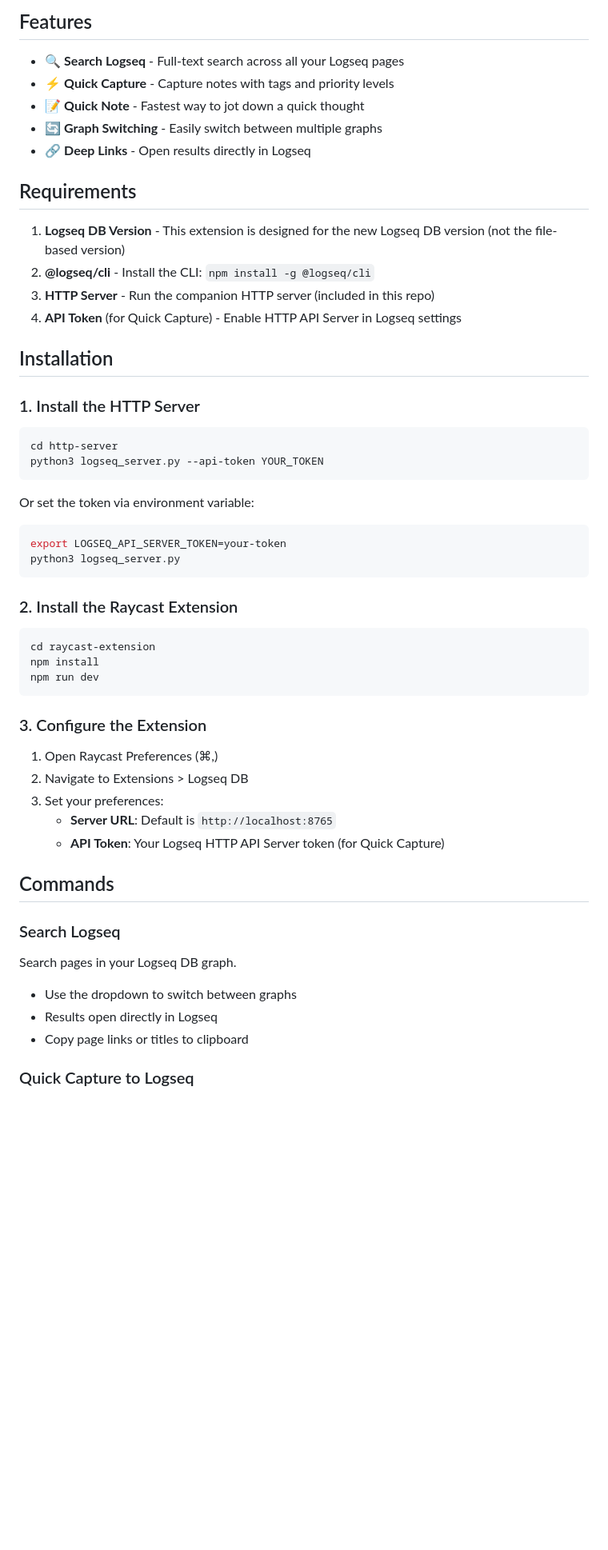
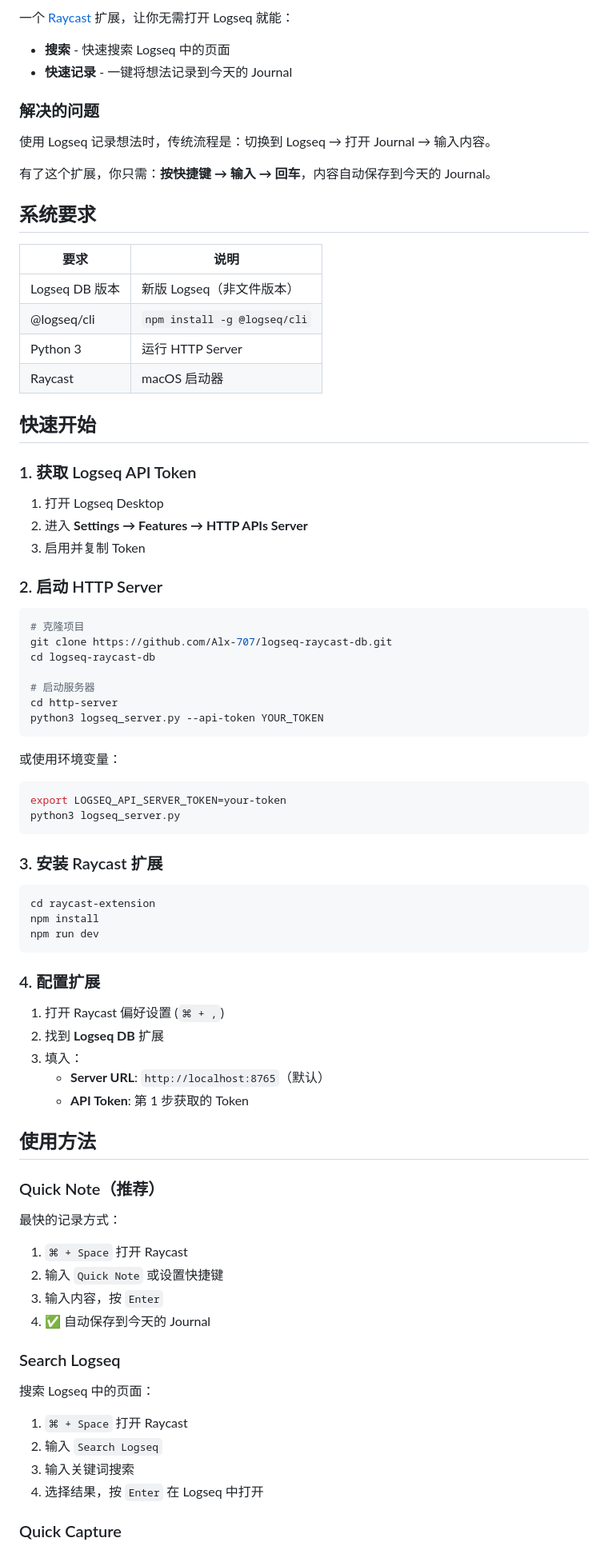
Before and after one commit to Alx-707/logseq-raycast-db, a Markdown page: README.md, the part around one of its changes. Shown at 80% size. Drawn GitHub-style; blank space fills up the shorter version.

Commit message:
docs: Rewrite README with clearer structure
- Add clear problem statement
- Simplify installation steps
- Add Chinese comments for better readability
- Remove non-existent demo.gif reference

````diff
--- a/README.md
+++ b/README.md
@@ -6,36 +6,52 @@ Search and quick capture to your Logseq DB graph directly from Raycast.
 
-## Features
+一个 [Raycast](https://raycast.com/) 扩展，让你无需打开 Logseq 就能：
 
-- 🔍 **Search Logseq** - Full-text search across all your Logseq pages
-- ⚡ **Quick Capture** - Capture notes with tags and priority levels
-- 📝 **Quick Note** - Fastest way to jot down a quick thought
-- 🔄 **Graph Switching** - Easily switch between multiple graphs
-- 🔗 **Deep Links** - Open results directly in Logseq
+- **搜索** - 快速搜索 Logseq 中的页面
+- **快速记录** - 一键将想法记录到今天的 Journal
 
-## Requirements
+### 解决的问题
 
-1. **Logseq DB Version** - This extension is designed for the new Logseq DB version (not the file-based version)
-2. **@logseq/cli** - Install the CLI: `npm install -g @logseq/cli`
-3. **HTTP Server** - Run the companion HTTP server (included in this repo)
-4. **API Token** (for Quick Capture) - Enable HTTP API Server in Logseq settings
+使用 Logseq 记录想法时，传统流程是：切换到 Logseq → 打开 Journal → 输入内容。
 
-## Installation
+有了这个扩展，你只需：**按快捷键 → 输入 → 回车**，内容自动保存到今天的 Journal。
 
-### 1. Install the HTTP Server
+## 系统要求
+
+| 要求 | 说明 |
+|------|------|
+| Logseq DB 版本 | 新版 Logseq（非文件版本） |
+| @logseq/cli | `npm install -g @logseq/cli` |
+| Python 3 | 运行 HTTP Server |
+| Raycast | macOS 启动器 |
+
+## 快速开始
+
+### 1. 获取 Logseq API Token
+
+1. 打开 Logseq Desktop
+2. 进入 **Settings → Features → HTTP APIs Server**
+3. 启用并复制 Token
+
+### 2. 启动 HTTP Server
 
 ```bash
+# 克隆项目
+git clone https://github.com/Alx-707/logseq-raycast-db.git
+cd logseq-raycast-db
+
+# 启动服务器
 cd http-server
 python3 logseq_server.py --api-token YOUR_TOKEN
 ```
 
-Or set the token via environment variable:
+或使用环境变量：
 
 ```bash
 export LOGSEQ_API_SERVER_TOKEN=your-token
 python3 logseq_server.py
 ```
 
-### 2. Install the Raycast Extension
+### 3. 安装 Raycast 扩展
 
 ```bash
 cd raycast-extension
@@ -43,23 +59,33 @@ npm install
 npm run dev
 ```
 
-### 3. Configure the Extension
+### 4. 配置扩展
 
-1. Open Raycast Preferences (⌘,)
-2. Navigate to Extensions > Logseq DB
-3. Set your preferences:
-   - **Server URL**: Default is `http://localhost:8765`
-   - **API Token**: Your Logseq HTTP API Server token (for Quick Capture)
+1. 打开 Raycast 偏好设置 (`⌘ + ,`)
+2. 找到 **Logseq DB** 扩展
+3. 填入：
+   - **Server URL**: `http://localhost:8765`（默认）
+   - **API Token**: 第 1 步获取的 Token
 
-## Commands
+## 使用方法
+
+### Quick Note（推荐）
+
+最快的记录方式：
+
+1. `⌘ + Space` 打开 Raycast
+2. 输入 `Quick Note` 或设置快捷键
+3. 输入内容，按 `Enter`
+4. ✅ 自动保存到今天的 Journal
 
 ### Search Logseq
 
-Search pages in your Logseq DB graph.
+搜索 Logseq 中的页面：
 
-- Use the dropdown to switch between graphs
-- Results open directly in Logseq
-- Copy page links or titles to clipboard
+1. `⌘ + Space` 打开 Raycast
+2. 输入 `Search Logseq`
+3. 输入关键词搜索
+4. 选择结果，按 `Enter` 在 Logseq 中打开
 
-### Quick Capture to Logseq
+### Quick Capture
 
````
Also changed, not shown: other parts of README.md (+45 -100 lines).
